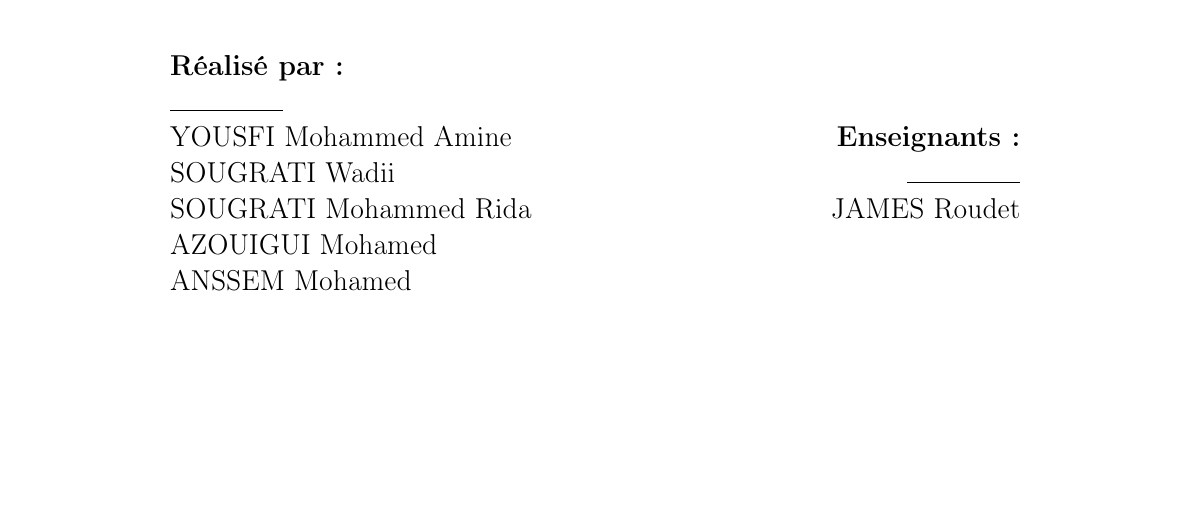
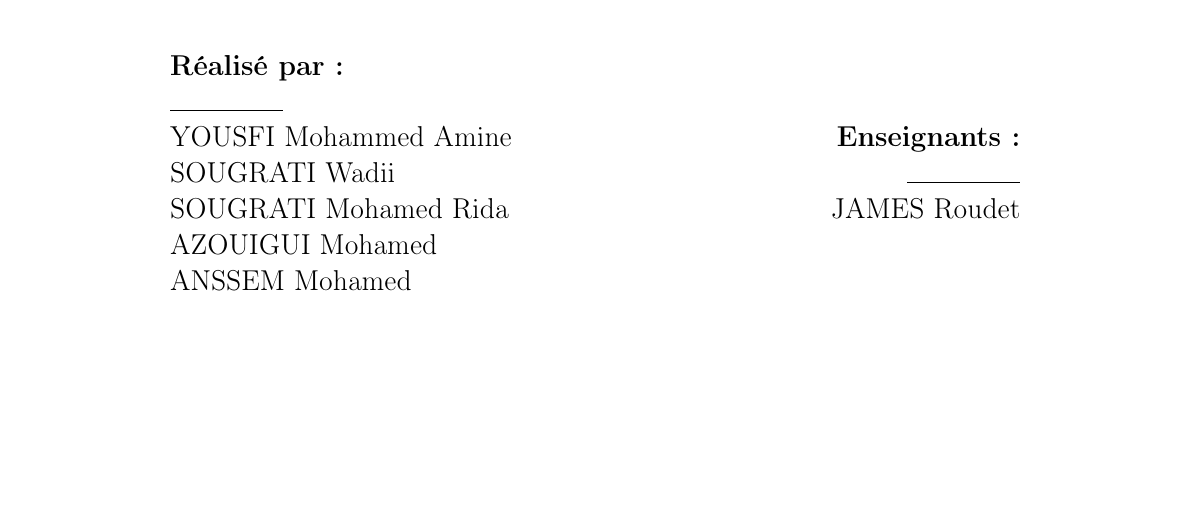
Before and after one commit to justforfun0/Projet_enr, a LaTeX document (rapport_step.tex, which reads garde/garde.tex): part of page 1 of 11, cut so that both start at the same text. Compiled offline with pdfLaTeX.

Commit message:
Update garde.tex
error line 45

```diff
--- a/garde/garde.tex
+++ b/garde/garde.tex
@@ -42,7 +42,7 @@
             \rule{2cm}{0.4pt} \\
             YOUSFI Mohammed Amine\\
             SOUGRATI Wadii\\
-            SOUGRATI Mohammed Rida\\
+            SOUGRATI Mohamed Rida\\
             AZOUIGUI Mohamed \\
             ANSSEM Mohamed
         \end{flushleft}
```
